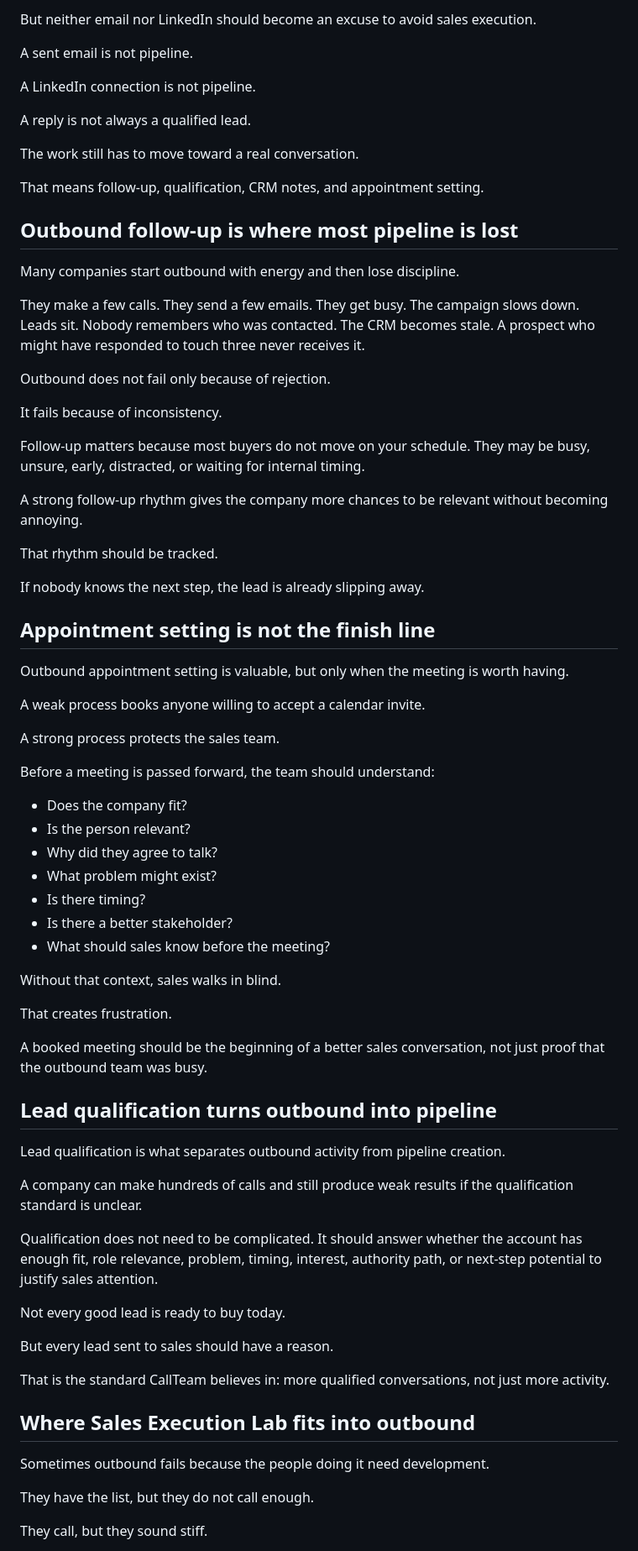
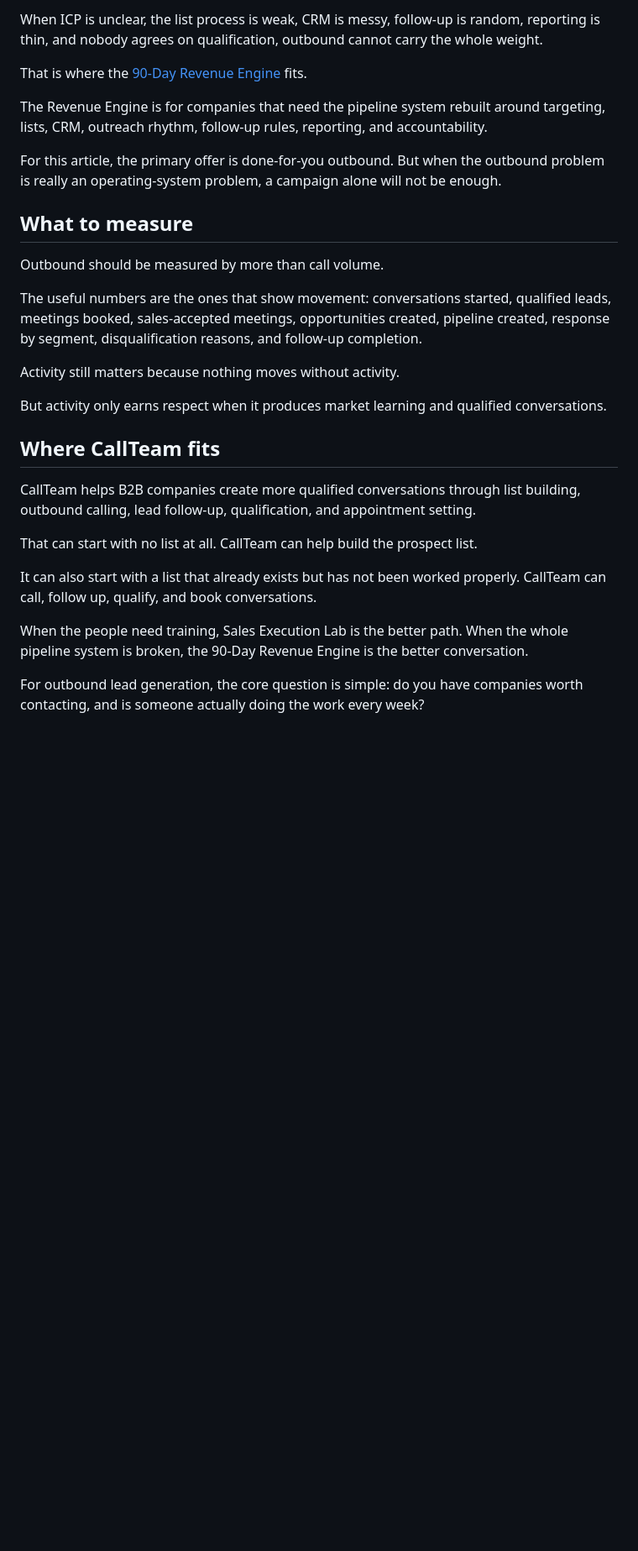
Before and after one commit to windsa99/callteam-ca, a Markdown page: src/articles/outbound-lead-generation.md, the part around one of its changes. Shown at 84% size. Drawn GitHub-style; blank space fills up the shorter version.

```diff
--- a/src/articles/outbound-lead-generation.md
+++ b/src/articles/outbound-lead-generation.md
@@ -240,77 +191,31 @@ LinkedIn can help identify roles, observe company changes, map decision-makers,
 
-But neither email nor LinkedIn should become an excuse to avoid sales execution.
+When ICP is unclear, the list process is weak, CRM is messy, follow-up is random, reporting is thin, and nobody agrees on qualification, outbound cannot carry the whole weight.
 
-A sent email is not pipeline.
+That is where the [90-Day Revenue Engine](/90-day-revenue-engine/) fits.
 
-A LinkedIn connection is not pipeline.
+The Revenue Engine is for companies that need the pipeline system rebuilt around targeting, lists, CRM, outreach rhythm, follow-up rules, reporting, and accountability.
 
-A reply is not always a qualified lead.
+For this article, the primary offer is done-for-you outbound. But when the outbound problem is really an operating-system problem, a campaign alone will not be enough.
 
-The work still has to move toward a real conversation.
+## What to measure
 
-That means follow-up, qualification, CRM notes, and appointment setting.
+Outbound should be measured by more than call volume.
 
-## Outbound follow-up is where most pipeline is lost
+The useful numbers are the ones that show movement: conversations started, qualified leads, meetings booked, sales-accepted meetings, opportunities created, pipeline created, response by segment, disqualification reasons, and follow-up completion.
 
-Many companies start outbound with energy and then lose discipline.
+Activity still matters because nothing moves without activity.
 
-They make a few calls. They send a few emails. They get busy. The campaign slows down. Leads sit. Nobody remembers who was contacted. The CRM becomes stale. A prospect who might have responded to touch three never receives it.
+But activity only earns respect when it produces market learning and qualified conversations.
 
-Outbound does not fail only because of rejection.
+## Where CallTeam fits
 
-It fails because of inconsistency.
+CallTeam helps B2B companies create more qualified conversations through list building, outbound calling, lead follow-up, qualification, and appointment setting.
 
-Follow-up matters because most buyers do not move on your schedule. They may be busy, unsure, early, distracted, or waiting for internal timing.
+That can start with no list at all. CallTeam can help build the prospect list.
 
-A strong follow-up rhythm gives the company more chances to be relevant without becoming annoying.
+It can also start with a list that already exists but has not been worked properly. CallTeam can call, follow up, qualify, and book conversations.
 
-That rhythm should be tracked.
+When the people need training, Sales Execution Lab is the better path. When the whole pipeline system is broken, the 90-Day Revenue Engine is the better conversation.
 
-If nobody knows the next step, the lead is already slipping away.
+For outbound lead generation, the core question is simple: do you have companies worth contacting, and is someone actually doing the work every week?
 
-## Appointment setting is not the finish line
-
-Outbound appointment setting is valuable, but only when the meeting is worth having.
-
-A weak process books anyone willing to accept a calendar invite.
-
-A strong process protects the sales team.
-
-Before a meeting is passed forward, the team should understand:
-
-- Does the company fit?
-- Is the person relevant?
-- Why did they agree to talk?
-- What problem might exist?
-- Is there timing?
-- Is there a better stakeholder?
-- What should sales know before the meeting?
-
-Without that context, sales walks in blind.
-
-That creates frustration.
-
-A booked meeting should be the beginning of a better sales conversation, not just proof that the outbound team was busy.
-
-## Lead qualification turns outbound into pipeline
-
-Lead qualification is what separates outbound activity from pipeline creation.
-
-A company can make hundreds of calls and still produce weak results if the qualification standard is unclear.
-
-Qualification does not need to be complicated. It should answer whether the account has enough fit, role relevance, problem, timing, interest, authority path, or next-step potential to justify sales attention.
-
-Not every good lead is ready to buy today.
-
-But every lead sent to sales should have a reason.
-
-That is the standard CallTeam believes in: more qualified conversations, not just more activity.
-
-## Where Sales Execution Lab fits into outbound
-
-Sometimes outbound fails because the people doing it need development.
-
-They have the list, but they do not call enough.
-
-They call, but they sound stiff.
-
```
Also changed, not shown: other parts of src/articles/outbound-lead-generation.md (+90 -267 lines).
